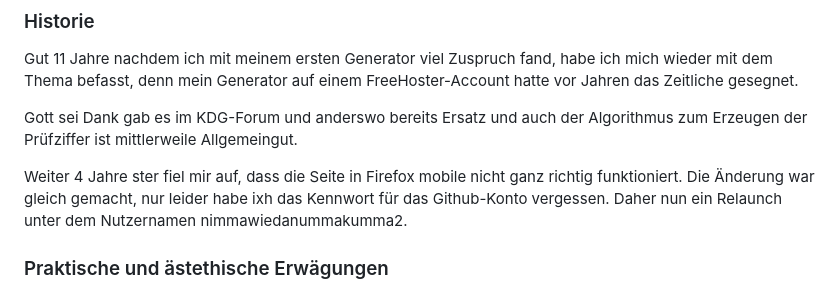
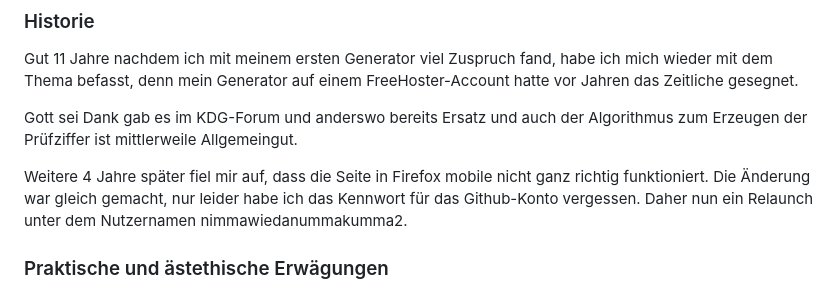
Before and after one commit to nimmawiedanummakumma2/sngen, a Markdown page: README.md, the part around the change. Drawn GitHub-style.

Commit message:
Typo correction

```diff
--- a/README.md
+++ b/README.md
@@ -13,7 +13,15 @@ befasst, denn mein Generator auf einem FreeHoster-Account hatte vor Jahren das Z
 Gott sei Dank gab es im KDG-Forum und anderswo bereits Ersatz und auch der Algorithmus zum Erzeugen der
 Prüfziffer ist mittlerweile Allgemeingut.
 
-Weiter 4 Jahre ster fiel mir auf, dass die Seite in Firefox mobile nicht ganz richtig funktioniert. Die Änderung war gleich gemacht, nur leider habe ixh das Kennwort für das Github-Konto vergessen. Daher nun ein Relaunch unter dem Nutzernamen nimmawiedanummakumma2.
+Weitere 4 Jahre später fiel mir
+auf, dass die Seite in Firefox
+mobile nicht ganz richtig
+funktioniert. Die Änderung war
+gleich gemacht, nur leider habe
+ich das Kennwort für das
+Github-Konto vergessen. Daher
+nun ein Relaunch unter dem
+Nutzernamen nimmawiedanummakumma2.
 ### Praktische und ästethische Erwägungen
 Mir persönlich gefielen die erhältlichen Lösungen nicht. Denn alle Lösungen erfordern entweder zwingend einen
 Webserver oder man muss binäre Programme, deren Quellcode und Absichten man nicht kennt, auf den eigenen Rechner laden.
```
